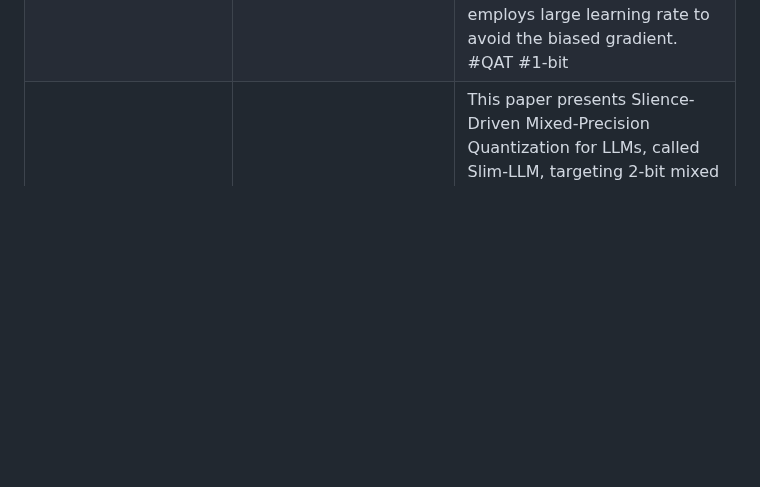
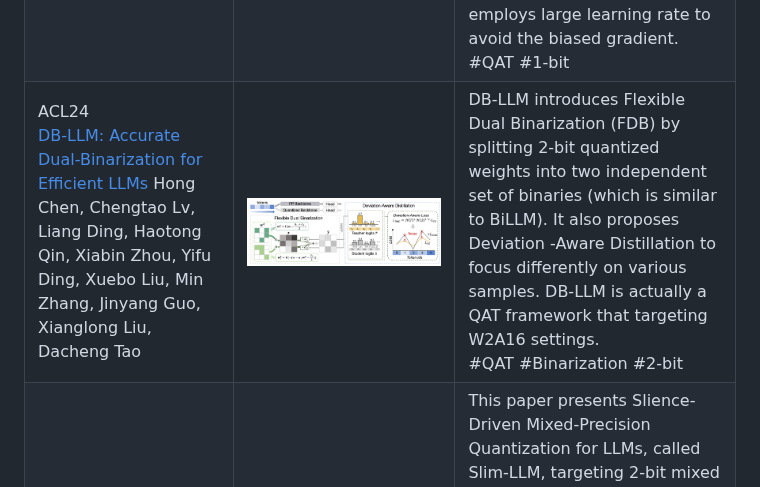
Before and after one commit to pprp/Awesome-LLM-Quantization, a Markdown page: README.md, the part around the change. GitHub-like rendering; pictures changed too: asset/image-20240610171838682.png (added); blank space fills up the shorter version.

Commit message:
Add DB-LLM

```diff
--- a/README.md
+++ b/README.md
@@ -22,6 +22,7 @@ Welcome to the Awesome-LLM-Quantization repository! This is a curated list of re
 | ACL24 Long Paper<br />[BitDistiller: Unleashing the Potential of Sub 4-bit LLMs via Self-Distillation](http://arxiv.org/abs/2402.10631)<br />Dayou Du, Yijia Zhang, Shijie Cao, Jiaqi Guo, Ting Cao, Xiaowen Chu, Ningyi Xu<br />[Github](https://github.com/DD-DuDa/BitDistiller) | ![image-20240603211630312](https://github.com/pprp/Awesome-LLM-Quantization/blob/main/asset/image-20240603211630312.png) | Bitdistiller is a QAT framework that utilizes Knowledge Distillation to boost the performance at Sub-4bit. BitDistiller (1) incorporates a tailored asymmetric quantization and clipping technique to perserve the fidelity of quantized weight and (2) proposes a Confidence-Aware Kullback-Leibler Divergence (CAKLD) as self-distillation loss. Experiments involve 3-bit and 2-bit configuration. <br />#QAT #2-bit #3-bit #KD |
 | ICML24 <br>[BiLLM: Pushing the Limit of Post-Training Quantization for LLMs](https://arxiv.org/abs/2402.04291) <br> Wei Huang, Yangdong Liu, Haotong Qin, Ying Li, Shiming Zhang, Xianglong Liu, Michele Magno, Xiaojuan Qi <br> [Github](https://github.com/Aaronhuang-778/BiLLM) | ![image-20240529225417121](https://github.com/pprp/Awesome-LLM-Quantization/blob/main/asset/image-20240529225417121.png) | BiLLM is the first 1-bit post-training quatization framework for pretrained LLMs. BiLLM split the weights into salient weight and non-salient one. For the salient weights, they propose the binary residual approximation strategy. For the unsalient weights, they propose an optimal splitting search to group and binarize them independently. BiLLM achieve 8.41 ppl on LLaMA2-70B with only 1.08 bit.<br />#PTQ #1-bit |
 | Arxiv23 <br /> [BitNet: Scaling 1-bit Transformers for Large Language Models](https://arxiv.org/abs/2310.11453) <br /> Hongyu Wang, Shuming Ma, Li Dong, Shaohan Huang, Huaijie Wang, Lingxiao Ma, Fan Yang, Ruiping Wang, Yi Wu, Furu Wei <br /> [Github](https://github.com/kyegomez/BitNet) | ![image-20240609193123523](https://github.com/pprp/Awesome-LLM-Quantization/blob/main/asset/image-20240609193123523.png) | BitNet focus on QAT for 1-bit LLMs. It employs low-precision binary weights and quantized 8-bit activations, while maintaining high precision for the optimizer states and gradients during training. BitLinear is proposed as plug-and-play module that replace all linear modules in Transformer. For training, (1) It employs STE to approximate the gradient. (2) It maintains a latent weight in a high-precision format to accumulate the paramter update. (3) It employs large learning rate to avoid the biased gradient. <br />#QAT #1-bit |
+| ACL24 <br /> [DB-LLM: Accurate Dual-Binarization for Efficient LLMs](https://arxiv.org/pdf/2402.11960) Hong Chen, Chengtao Lv, Liang Ding, Haotong Qin, Xiabin Zhou, Yifu Ding, Xuebo Liu, Min Zhang, Jinyang Guo, Xianglong Liu, Dacheng Tao | ![image-20240610171838682](https://github.com/pprp/Awesome-LLM-Quantization/blob/main/asset/image-20240610171838682.png) | DB-LLM introduces Flexible Dual Binarization (FDB) by splitting 2-bit quantized weights into two independent set of binaries (which is similar to BiLLM). It also proposes Deviation -Aware Distillation to focus differently on various samples. DB-LLM is actually a QAT framework that targeting W2A16 settings.  <br />#QAT #Binarization #2-bit |
 | Arxiv24 <br>[SliM-LLM: Salience-Driven Mixed-Precision Quantization for Large Language Models](https://arxiv.org/abs/2405.14917) <br> Wei Huang, Haotong Qin, Yangdong Liu, Yawei Li, Xianglong Liu, Luca Benini, Michele Magno, Xiaojuan Qi <br> [Github](https://github.com/Aaronhuang-778/SliM-LLM) | ![image-20240529231050896](https://github.com/pprp/Awesome-LLM-Quantization/blob/main/asset/image-20240529231050896.png) | This paper presents Slience-Driven Mixed-Precision Quantization for LLMs, called Slim-LLM, targeting 2-bit mixed precision quantization. Specifically, Silm-LLM involves two techniques: (1) Salience-Determined Bit Allocation (SBA): by minimizing the KL divergence between original output and the quantized output, the objective is to find the best bit assignment for each group. (2) Salience-Weighted Quantizer Calibration: by considering the element-wise salience within the group, Slim-LLM search for the calibration parameter $\gamma$ to prevent the degradation of local salient weight information in each group.<br />#MixedPrecision #2-bit |
 | Arxiv24<br>[AdpQ:A Zero-shot Calibration Free Adaptive Post Training Quantization Method for LLMs](https://arxiv.org/abs/2405.13358v1) | ![image-20240603205727796](https://github.com/pprp/Awesome-LLM-Quantization/blob/main/asset/image-20240603205727796.png) | This paper formulates outlier weight identification problem in PTQ as the concept of shinkage in statistical ML. By applying Adaptive LASSO regression model, AdpQ ensures the quantized weights distirbution is close to that of origin, thus eliminating the requirement of calibration data. Lasso Regression employ the L1 regularization and minimize the KL divergence between the original weight and quantized one. The experiments mainly focus on 3/4 bit quantization<br />#PTQ #Regression |
 | Arxiv24<br /> [Integer Scale: A Free Lunch for Faster Fine-grained Quantization for LLMs](https://arxiv.org/abs/2405.14597v2) <br /> Qingyuan Li, Ran Meng, Yiduo Li, Bo Zhang, Yifan Lu, Yerui Sun, Lin Ma, Yuchen Xie | ![image-20240603212845404](https://github.com/pprp/Awesome-LLM-Quantization/blob/main/asset/image-20240603212845404.png) | Integer Scale is a PTQ framework that require no extra calibration and maintain the performance. It is a fine-grained quantization method and can be used plug-and-play. Specifically, it reorder the sequence of costly type conversion I32toF32. <br />#PTQ #W4A16 #W4A8 |
```
